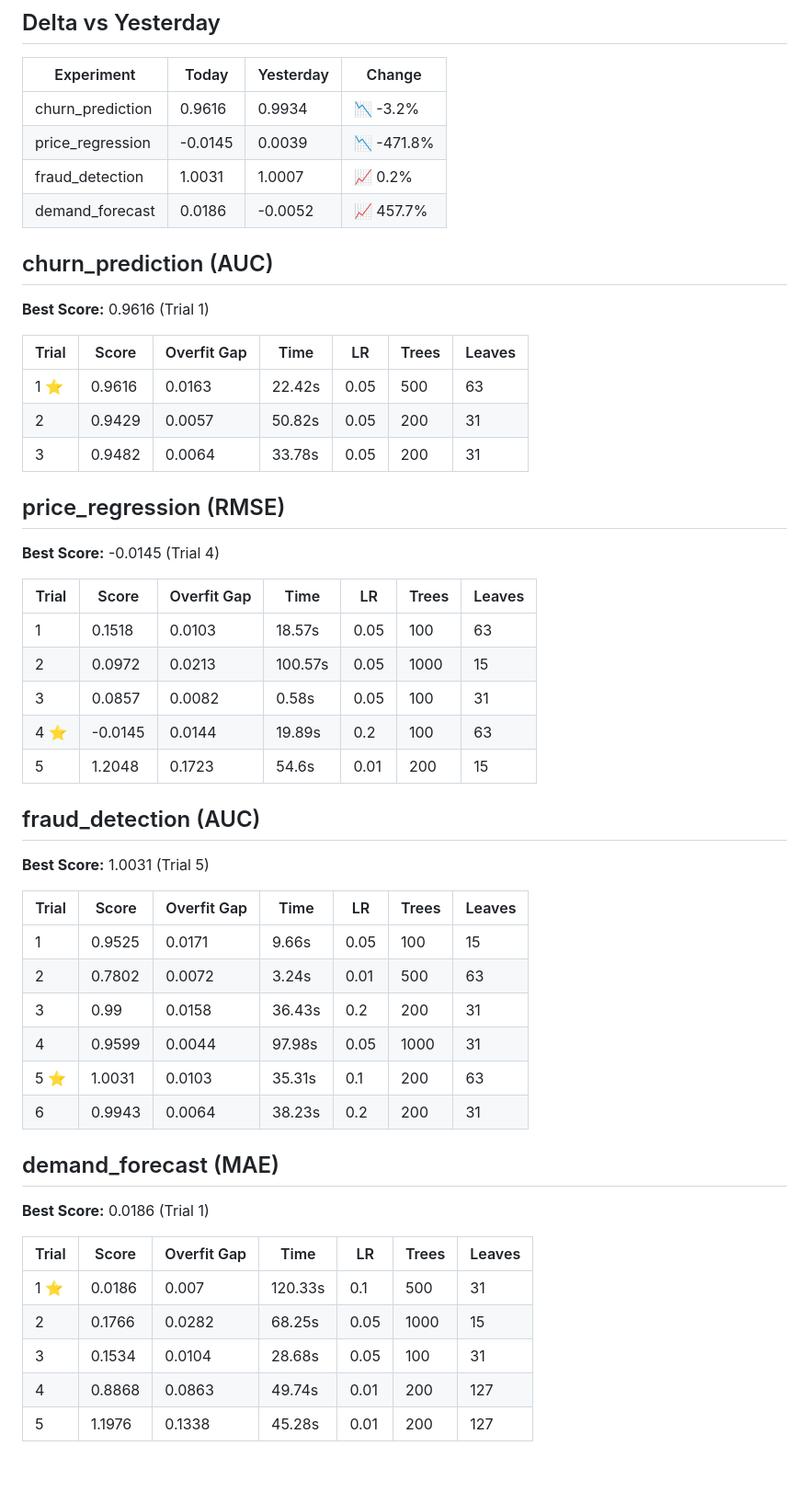
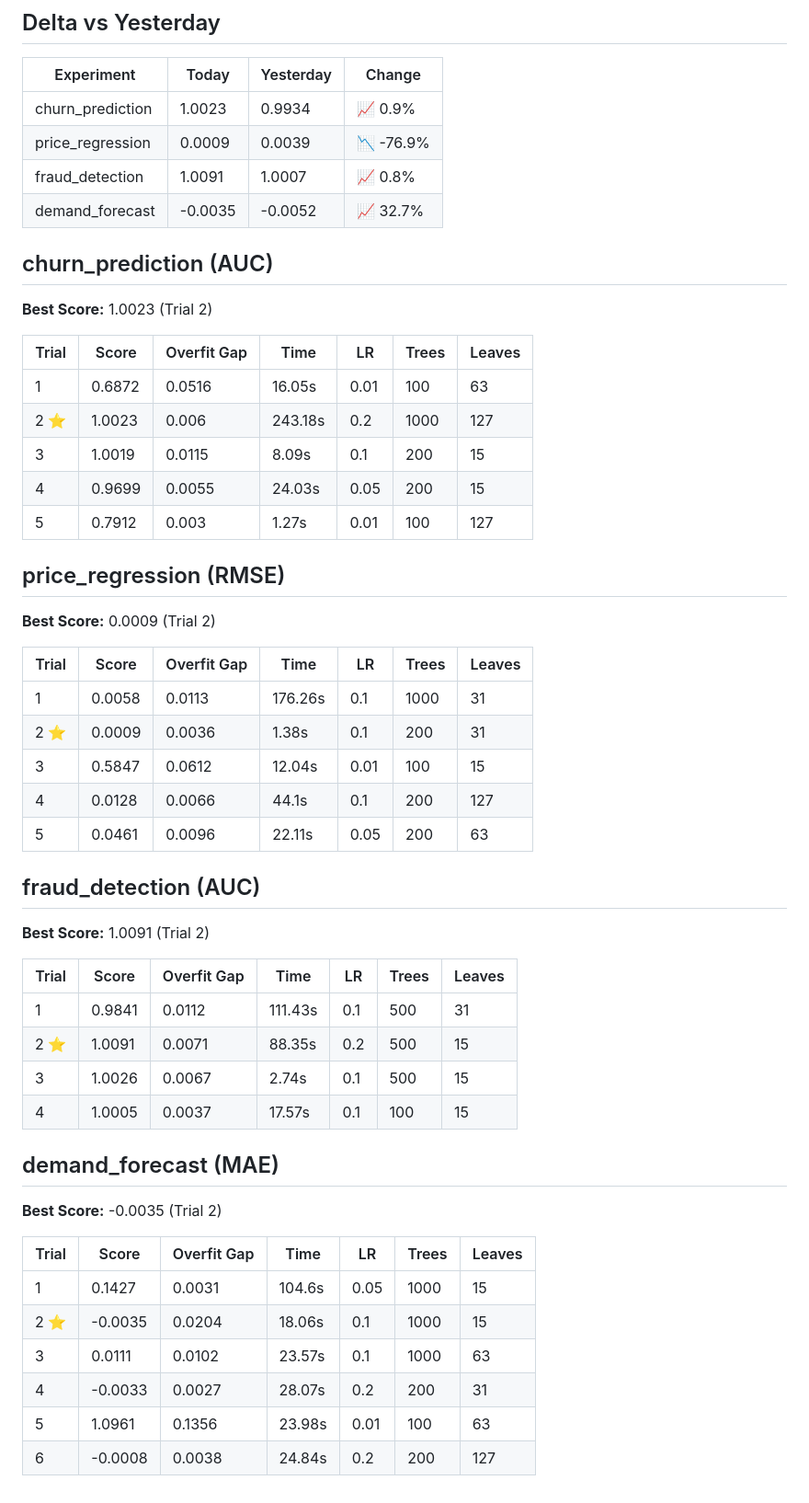
Before and after one commit to Atharv279/ml-experiments, a Markdown page: logs/2026-11-24.md, the part around one of its changes. Shown at 92% size. Drawn GitHub-style; blank space fills up the shorter version.

```diff
--- a/logs/2026-11-24.md
+++ b/logs/2026-11-24.md
@@ -10,54 +10,55 @@
 
 | Experiment | Today | Yesterday | Change |
 |-----------|-------|-----------|--------|
-| churn_prediction | 0.9616 | 0.9934 | 📉 -3.2% |
-| price_regression | -0.0145 | 0.0039 | 📉 -471.8% |
-| fraud_detection | 1.0031 | 1.0007 | 📈 0.2% |
-| demand_forecast | 0.0186 | -0.0052 | 📈 457.7% |
+| churn_prediction | 1.0023 | 0.9934 | 📈 0.9% |
+| price_regression | 0.0009 | 0.0039 | 📉 -76.9% |
+| fraud_detection | 1.0091 | 1.0007 | 📈 0.8% |
+| demand_forecast | -0.0035 | -0.0052 | 📈 32.7% |
 
 ## churn_prediction (AUC)
 
-**Best Score:** 0.9616 (Trial 1)
+**Best Score:** 1.0023 (Trial 2)
 
 | Trial | Score | Overfit Gap | Time | LR | Trees | Leaves |
 |-------|-------|-------------|------|-----|-------|--------|
-| 1 ⭐ | 0.9616 | 0.0163 | 22.42s | 0.05 | 500 | 63 |
-| 2 | 0.9429 | 0.0057 | 50.82s | 0.05 | 200 | 31 |
-| 3 | 0.9482 | 0.0064 | 33.78s | 0.05 | 200 | 31 |
+| 1 | 0.6872 | 0.0516 | 16.05s | 0.01 | 100 | 63 |
+| 2 ⭐ | 1.0023 | 0.006 | 243.18s | 0.2 | 1000 | 127 |
+| 3 | 1.0019 | 0.0115 | 8.09s | 0.1 | 200 | 15 |
+| 4 | 0.9699 | 0.0055 | 24.03s | 0.05 | 200 | 15 |
+| 5 | 0.7912 | 0.003 | 1.27s | 0.01 | 100 | 127 |
 
 ## price_regression (RMSE)
 
-**Best Score:** -0.0145 (Trial 4)
+**Best Score:** 0.0009 (Trial 2)
 
 | Trial | Score | Overfit Gap | Time | LR | Trees | Leaves |
 |-------|-------|-------------|------|-----|-------|--------|
-| 1 | 0.1518 | 0.0103 | 18.57s | 0.05 | 100 | 63 |
-| 2 | 0.0972 | 0.0213 | 100.57s | 0.05 | 1000 | 15 |
-| 3 | 0.0857 | 0.0082 | 0.58s | 0.05 | 100 | 31 |
-| 4 ⭐ | -0.0145 | 0.0144 | 19.89s | 0.2 | 100 | 63 |
-| 5 | 1.2048 | 0.1723 | 54.6s | 0.01 | 200 | 15 |
+| 1 | 0.0058 | 0.0113 | 176.26s | 0.1 | 1000 | 31 |
+| 2 ⭐ | 0.0009 | 0.0036 | 1.38s | 0.1 | 200 | 31 |
+| 3 | 0.5847 | 0.0612 | 12.04s | 0.01 | 100 | 15 |
+| 4 | 0.0128 | 0.0066 | 44.1s | 0.1 | 200 | 127 |
+| 5 | 0.0461 | 0.0096 | 22.11s | 0.05 | 200 | 63 |
 
 ## fraud_detection (AUC)
 
-**Best Score:** 1.0031 (Trial 5)
+**Best Score:** 1.0091 (Trial 2)
 
 | Trial | Score | Overfit Gap | Time | LR | Trees | Leaves |
 |-------|-------|-------------|------|-----|-------|--------|
-| 1 | 0.9525 | 0.0171 | 9.66s | 0.05 | 100 | 15 |
-| 2 | 0.7802 | 0.0072 | 3.24s | 0.01 | 500 | 63 |
-| 3 | 0.99 | 0.0158 | 36.43s | 0.2 | 200 | 31 |
-| 4 | 0.9599 | 0.0044 | 97.98s | 0.05 | 1000 | 31 |
-| 5 ⭐ | 1.0031 | 0.0103 | 35.31s | 0.1 | 200 | 63 |
-| 6 | 0.9943 | 0.0064 | 38.23s | 0.2 | 200 | 31 |
+| 1 | 0.9841 | 0.0112 | 111.43s | 0.1 | 500 | 31 |
+| 2 ⭐ | 1.0091 | 0.0071 | 88.35s | 0.2 | 500 | 15 |
+| 3 | 1.0026 | 0.0067 | 2.74s | 0.1 | 500 | 15 |
+| 4 | 1.0005 | 0.0037 | 17.57s | 0.1 | 100 | 15 |
 
 ## demand_forecast (MAE)
 
-**Best Score:** 0.0186 (Trial 1)
+**Best Score:** -0.0035 (Trial 2)
 
 | Trial | Score | Overfit Gap | Time | LR | Trees | Leaves |
 |-------|-------|-------------|------|-----|-------|--------|
-| 1 ⭐ | 0.0186 | 0.007 | 120.33s | 0.1 | 500 | 31 |
-| 2 | 0.1766 | 0.0282 | 68.25s | 0.05 | 1000 | 15 |
-| 3 | 0.1534 | 0.0104 | 28.68s | 0.05 | 100 | 31 |
-| 4 | 0.8868 | 0.0863 | 49.74s | 0.01 | 200 | 127 |
-| 5 | 1.1976 | 0.1338 | 45.28s | 0.01 | 200 | 127 |
+| 1 | 0.1427 | 0.0031 | 104.6s | 0.05 | 1000 | 15 |
+| 2 ⭐ | -0.0035 | 0.0204 | 18.06s | 0.1 | 1000 | 15 |
+| 3 | 0.0111 | 0.0102 | 23.57s | 0.1 | 1000 | 63 |
+| 4 | -0.0033 | 0.0027 | 28.07s | 0.2 | 200 | 31 |
+| 5 | 1.0961 | 0.1356 | 23.98s | 0.01 | 100 | 63 |
+| 6 | -0.0008 | 0.0038 | 24.84s | 0.2 | 200 | 127 |
```
Also changed, not shown: other parts of logs/2026-11-24.md (+1 -1 lines), logs/2026-11-24_dashboard.png, logs/2026-11-24_trend.png, 1 other file.
